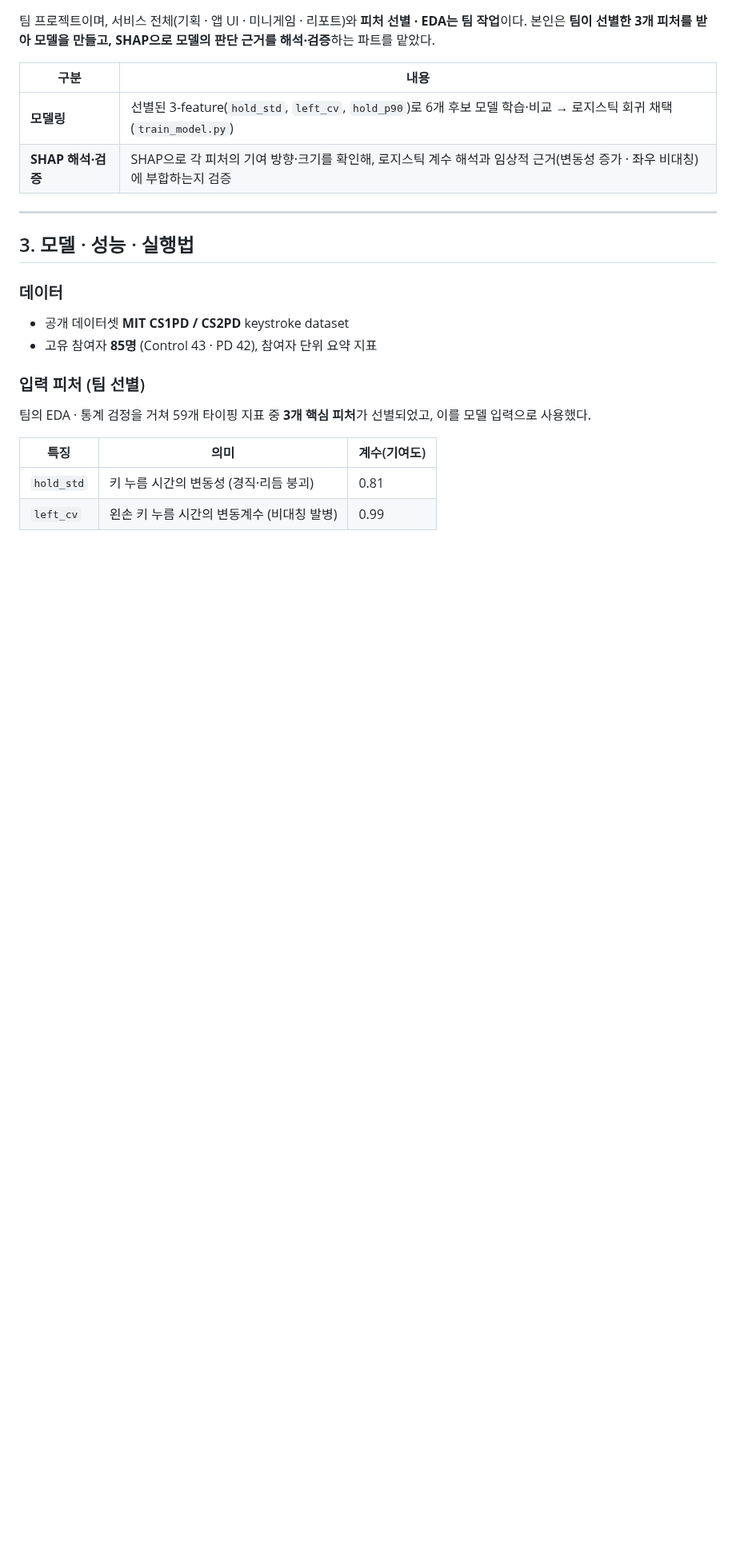
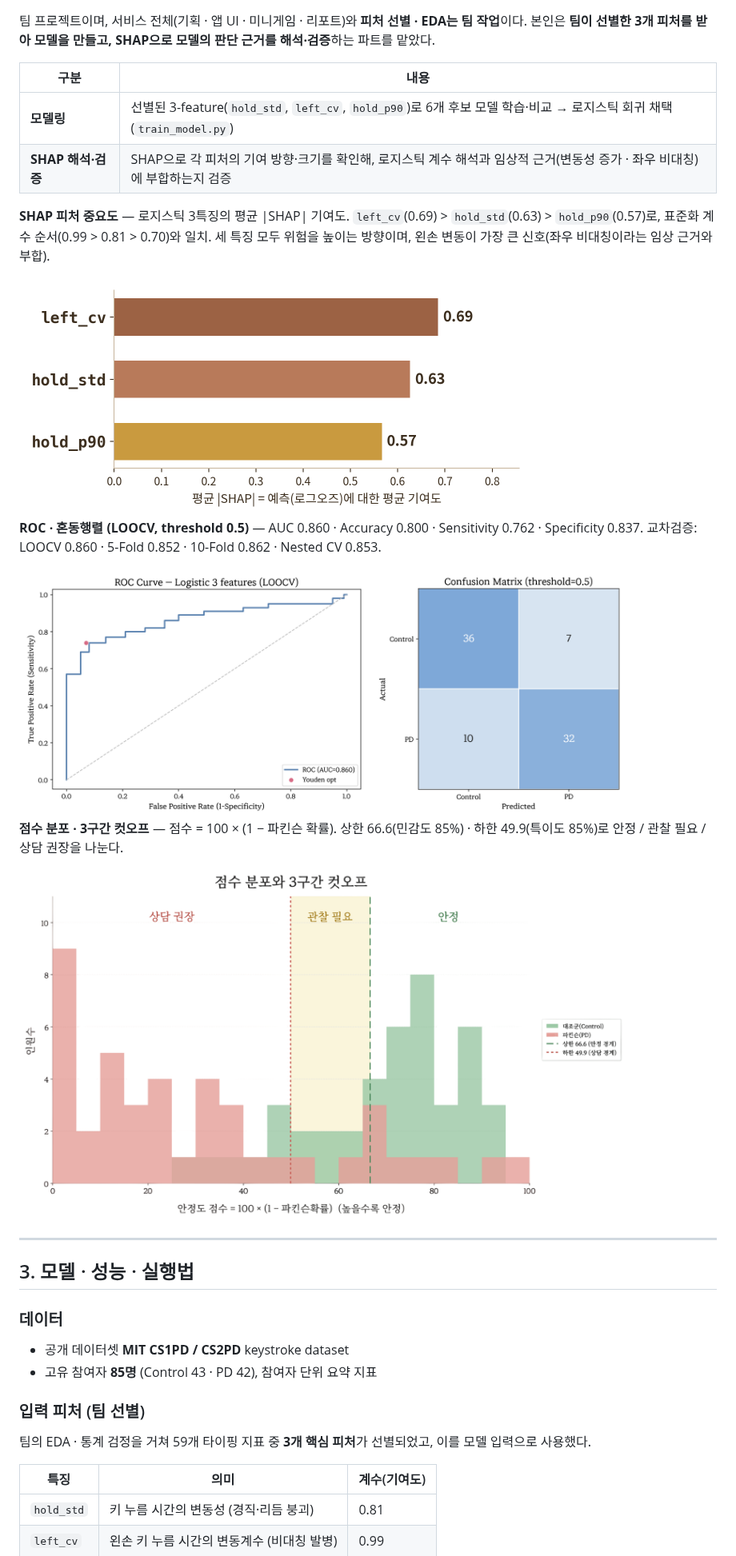
Before and after one commit to qkrvlfg123/keystroke-dynamics-parkinson-screening, a Markdown page: README.md, the part around the change. Shown at 80% size. Drawn GitHub-style; pictures changed too: docs/img/roc_confusion_matrix.png (added), docs/img/score_distribution_cutoff.png (added), docs/img/shap_feature_importance.png (added); blank space fills up the shorter version.

Commit message:
README: 내 파트에 SHAP·ROC/교차검증·점수 분포 figure 추가
발표자료(모델링 파트) 슬라이드 8–10의 figure를 docs/img/에 PNG로 추가하고
README "내 파트"에 인라인으로 연결

Co-Authored-By: Claude Opus 5.5 <noreply@anthropic.com>

```diff
--- a/README.md
+++ b/README.md
@@ -38,6 +38,22 @@ PA트라슈는 사용자가 매일 "힐링레터"에 답장을 쓰는 동안 **
 |---|---|
 | **모델링** | 선별된 3-feature(`hold_std`, `left_cv`, `hold_p90`)로 6개 후보 모델 학습·비교 → 로지스틱 회귀 채택 (`train_model.py`) |
 | **SHAP 해석·검증** | SHAP으로 각 피처의 기여 방향·크기를 확인해, 로지스틱 계수 해석과 임상적 근거(변동성 증가 · 좌우 비대칭)에 부합하는지 검증 |
+
+**SHAP 피처 중요도** — 로지스틱 3특징의 평균 |SHAP| 기여도.
+`left_cv`(0.69) > `hold_std`(0.63) > `hold_p90`(0.57)로, 표준화 계수 순서(0.99 > 0.81 > 0.70)와 일치.
+세 특징 모두 위험을 높이는 방향이며, 왼손 변동이 가장 큰 신호(좌우 비대칭이라는 임상 근거와 부합).
+
+<img src="docs/img/shap_feature_importance.png" alt="로지스틱 3특징의 평균 |SHAP| 기여도" width="640">
+
+**ROC · 혼동행렬 (LOOCV, threshold 0.5)** — AUC 0.860 · Accuracy 0.800 · Sensitivity 0.762 · Specificity 0.837.
+교차검증: LOOCV 0.860 · 5-Fold 0.852 · 10-Fold 0.862 · Nested CV 0.853.
+
+<img src="docs/img/roc_confusion_matrix.png" alt="ROC curve와 confusion matrix (LOOCV)" width="760">
+
+**점수 분포 · 3구간 컷오프** — 점수 = 100 × (1 − 파킨슨 확률).
+상한 66.6(민감도 85%) · 하한 49.9(특이도 85%)로 안정 / 관찰 필요 / 상담 권장을 나눈다.
+
+<img src="docs/img/score_distribution_cutoff.png" alt="대조군·PD 점수 분포와 3구간 컷오프" width="760">
 
 ---
 
```
